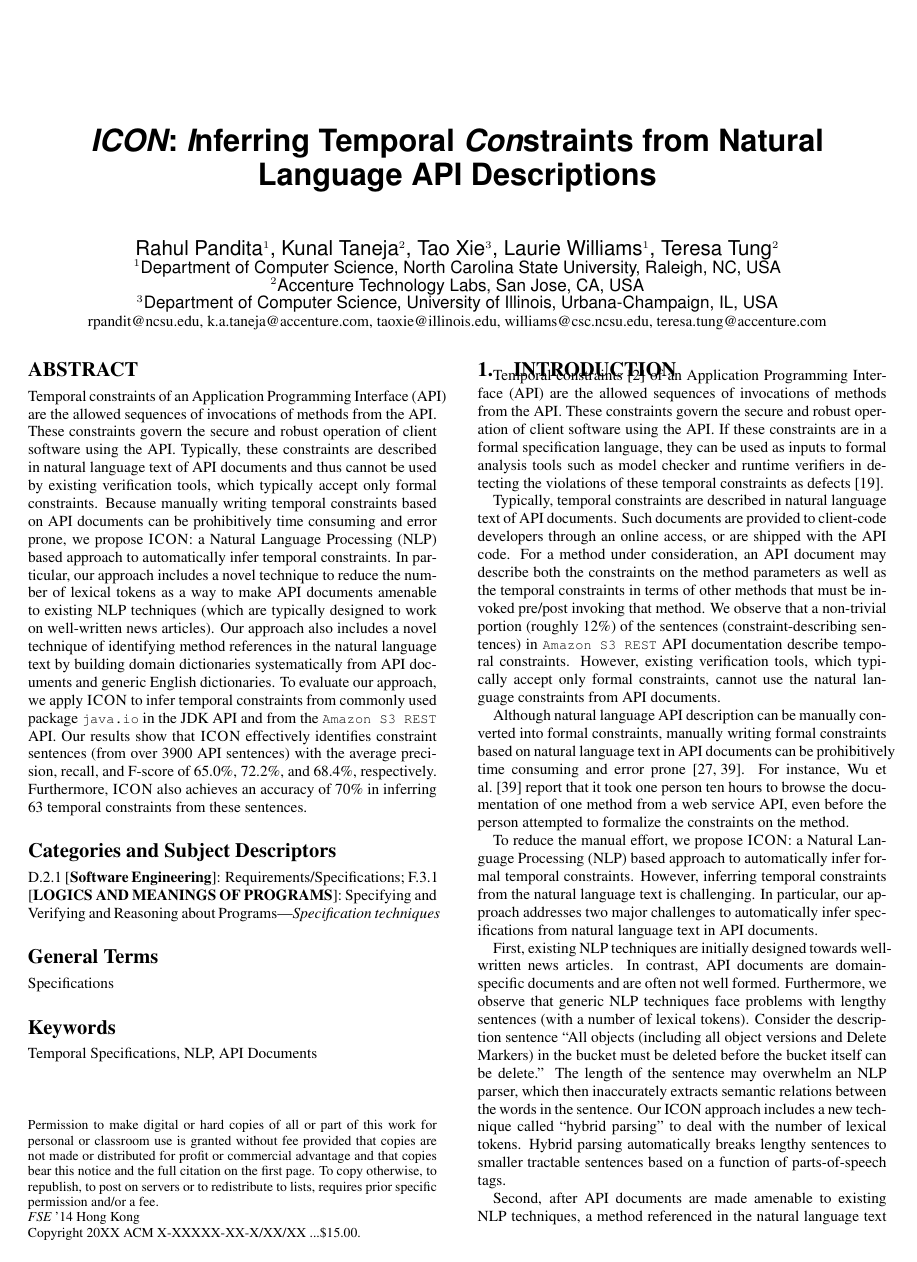
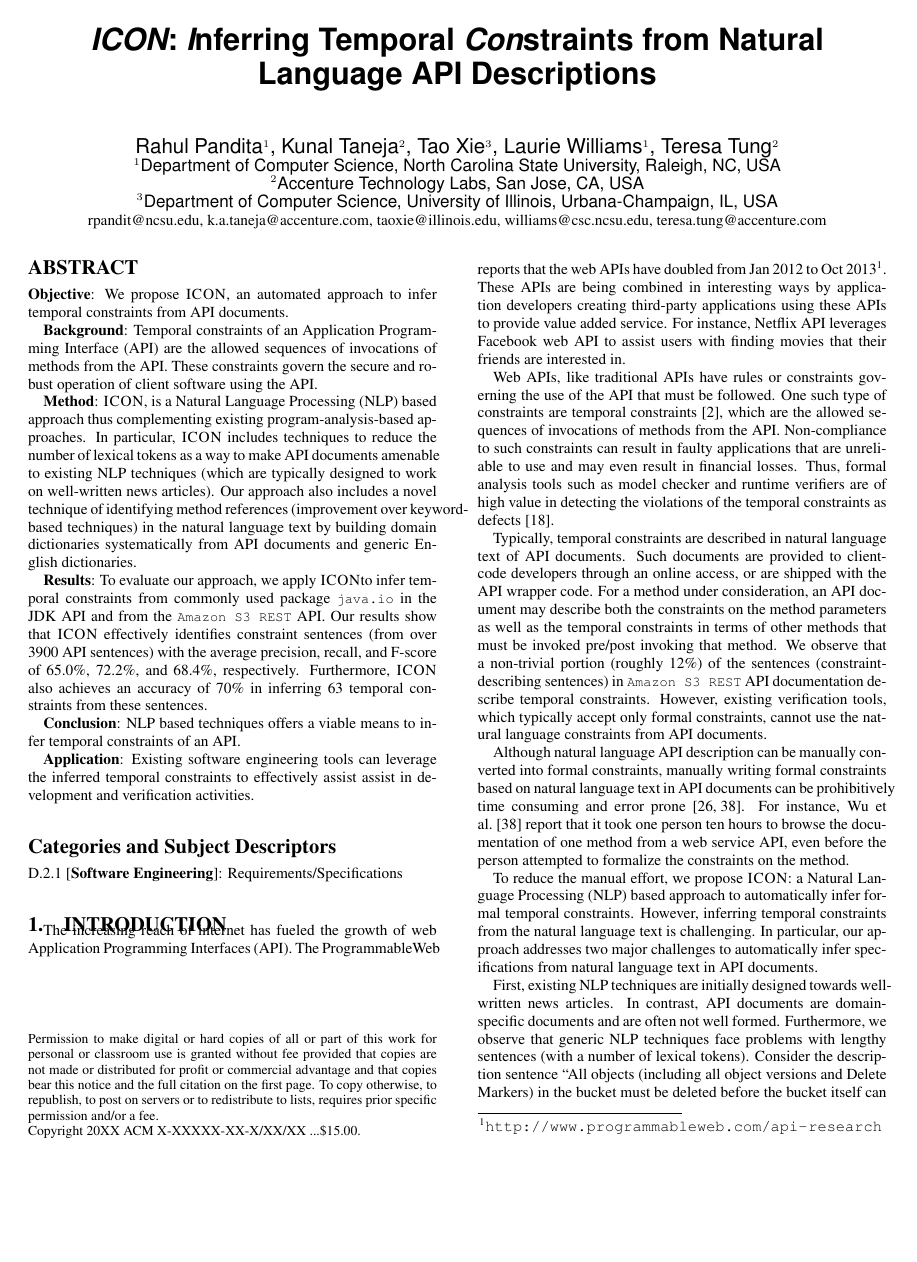
Before and after one commit to ktaneja/ICON, a LaTeX paper (Draft/Draft.tex, which reads Draft/abstract.tex, Draft/introduction.tex): page 1 of 11. Compiled offline with LaTeX, dvips and Ghostscript.

Commit message:
Updated Abstract and Intro for WWW

```diff
--- a/Draft/Draft.tex
+++ b/Draft/Draft.tex
@@ -44,17 +44,17 @@
 %\lstset{language=C}
 \input{macros}
 
-\addtolength{\topmargin}{.825in}
+%\addtolength{\topmargin}{.825in}
 
 \newcommand{\tool}{{\sc ICON}}
 \newcommand{\amazon}{\CodeIn{Amazon S3 REST} API developer documentation}
 \newcommand{\amazonAPI}{\CodeIn{Amazon S3 REST} API}
-
+\newcommand{\paypalAPI}{\CodeIn{Paypal REST} API}
 
 \begin{document}
 %
 % --- Author Metadata here ---
-\conferenceinfo{FSE}{'14 Hong Kong}
+%\conferenceinfo{FSE}{'14 Hong Kong}
 %\CopyrightYear{2007} % Allows default copyright year (20XX) to be over-ridden - IF NEED BE.
 %\crdata{0-12345-67-8/90/01}  % Allows default copyright data (0-89791-88-6/97/05) to be over-ridden - IF NEED BE.
 % --- End of Author Metadata ---
@@ -161,10 +161,10 @@ Rahul Pandita$^1$, Kunal Taneja$^2$, Tao Xie$^3$, Laurie Williams$^1$, Teresa Tu
 %\category{D.2.1}{Software Engineering}{Requirements/Specification}[complexity measures, performance measures]
 
 \category{D.2.1}{Software Engineering}{Requirements/Specifications}
-\category{F.3.1}{LOGICS AND MEANINGS OF PROGRAMS}{Specifying and Verifying and Reasoning about Programs} [Specification techniques]
-\terms{Specifications}
+%\category{F.3.1}{LOGICS AND MEANINGS OF PROGRAMS}{Specifying and Verifying and Reasoning about Programs} [Specification techniques]
+%\terms{Specifications}
 
-\keywords{Temporal Specifications, NLP, API Documents} % NOT required for Proceedings
+%\keywords{Temporal Specifications, NLP, API Documents} % NOT required for Proceedings
 
 \input{introduction}
 \input{example}
--- a/Draft/abstract.tex
+++ b/Draft/abstract.tex
@@ -1,26 +1,62 @@
 \begin{abstract}
-Temporal constraints of an Application Programming
-Interface (API) are the allowed sequences of invocations
-of methods from the API.
-These constraints govern the secure and robust
+
+\textbf{Objective}: We propose \tool, an automated approach to infer
+temporal constraints from API documents.
+
+\textbf{Background}: Temporal constraints of an Application Programming
+Interface (API) are the allowed sequences of invocations of
+methods from the API. These constraints govern the secure and robust
 operation of client software using the API.
-Typically, these constraints are described in natural language text
-of API documents and thus cannot be used by existing verification tools,
-which typically accept only formal constraints.
-Because manually writing temporal constraints based on
-API documents can be prohibitively time consuming and error prone,
-we propose \tool: a Natural Language Processing (NLP) based approach
-to automatically infer temporal constraints.
-In particular, our approach includes a novel technique to reduce the number of lexical tokens
-as a way to make API documents amenable to existing NLP techniques
-(which are typically designed to work on well-written news articles).
-Our approach also includes a novel technique of identifying method references in
-the natural language text by building domain dictionaries systematically
-from API documents and generic English dictionaries.
-To evaluate our approach, we apply \tool\ to infer temporal constraints from
-commonly used package \CodeIn{java.io} in the JDK API and from the \amazonAPI.
-Our results show that \tool\ effectively identifies constraint sentences (from over 3900 API sentences) with the average precision, recall, and F-score of 65.0\%, 72.2\%, and 68.4\%, respectively.
-Furthermore, \tool\ also achieves an accuracy of 70\% in inferring 63 temporal constraints from these sentences.
+
+\textbf{Method}: \tool, is a Natural Language Processing (NLP) based
+approach thus complementing existing program-analysis-based approaches.
+In particular, \tool\ includes techniques to reduce the
+number of lexical tokens as a way to make API documents amenable
+to existing NLP techniques (which are typically designed to work
+on well-written news articles). Our approach also includes a novel
+technique of identifying method references (improvement over keyword-based
+techniques) in the natural language text by building domain
+dictionaries systematically from API documents and generic English
+dictionaries.
+
+\textbf{Results}: To evaluate our approach, we apply \tool to infer temporal
+constraints from commonly used package \CodeIn{java.io} in the
+JDK API and from the \amazonAPI. Our results show
+that \tool\ effectively identifies constraint sentences (from over
+3900 API sentences) with the average precision, recall, and F-score
+of 65.0\%, 72.2\%, and 68.4\%, respectively. Furthermore, \tool\
+also achieves an accuracy of 70\% in inferring 63 temporal constraints
+from these sentences.
+
+\textbf{Conclusion}: NLP based techniques offers a viable means to infer
+temporal constraints of an API.
+
+\textbf{Application}: Existing software engineering tools can leverage
+the inferred temporal constraints to effectively assist assist in development
+and verification activities.
+
+%Temporal constraints of an Application Programming
+%Interface (API) are the allowed sequences of invocations
+%of methods from the API.
+%These constraints govern the secure and robust
+%operation of client software using the API.
+%Typically, these constraints are described in natural language text
+%of API documents and thus cannot be used by existing verification tools,
+%which typically accept only formal constraints.
+%Because manually writing temporal constraints based on
+%API documents can be prohibitively time consuming and error prone,
+%we propose \tool: a Natural Language Processing (NLP) based approach
+%to automatically infer temporal constraints.
+%In particular, our approach includes a novel technique to reduce the number of lexical tokens
+%as a way to make API documents amenable to existing NLP techniques
+%(which are typically designed to work on well-written news articles).
+%Our approach also includes a novel technique of identifying method references in
+%the natural language text by building domain dictionaries systematically
+%from API documents and generic English dictionaries.
+%To evaluate our approach, we apply \tool\ to infer temporal constraints from
+%commonly used package \CodeIn{java.io} in the JDK API and from the \amazonAPI.
+%Our results show that \tool\ effectively identifies constraint sentences (from over 3900 API sentences) with the average precision, recall, and F-score of 65.0\%, 72.2\%, and 68.4\%, respectively.
+%Furthermore, \tool\ also achieves an accuracy of 70\% in inferring 63 temporal constraints from these sentences.
 
 % There are existing techniques that infer from API documents resource specifications
 % (such as constraints based on phases: creating, manipulating, and releasing resources).
--- a/Draft/introduction.tex
+++ b/Draft/introduction.tex
@@ -2,16 +2,30 @@
 \label{sec:introduction}
 
 
-Temporal constraints~\cite{ball2002s} of an Application Programming Interface (API)
-are the allowed sequences of invocations of methods from the API.
-These constraints govern the secure and robust operation of client software using the API.
-If these constraints are in a formal specification language,
-they can be used as inputs to formal analysis tools such
-as model checker and runtime verifiers
-in detecting the violations of these temporal constraints as defects~\cite{lee2012towards}.
+
+The increasing reach of internet has fueled the growth of web
+Application Programming Interfaces (API). The ProgrammableWeb
+reports that the web APIs have doubled from Jan 2012 to Oct 2013\footnote{\url{http://www.programmableweb.com/api-research}}.
+These APIs are being combined in interesting ways by
+application developers creating third-party applications using
+these APIs to provide
+value added service. For instance, Netflix API leverages Facebook
+web API to assist users with finding movies that their friends are
+interested in.
+
+Web APIs, like traditional APIs have rules or constraints governing
+the use of the API that must be followed. One such type of
+constraints are temporal constraints [2], which are the allowed sequences
+of invocations of methods from the API. Non-compliance
+to such constraints can result in faulty applications that are unreliable
+to use and may even result in financial losses. Thus, formal
+analysis tools such as model checker and runtime verifiers are of
+high value in detecting the violations of the temporal constraints as
+defects~\cite{lee2012towards}.
+
 
 Typically, temporal constraints are described in natural language text of API documents.
-Such documents are provided to client-code developers through an online access, or are shipped with the API code.
+Such documents are provided to client-code developers through an online access, or are shipped with the API wrapper code.
 For a method under consideration, an API document may describe both the constraints on the method parameters
 as well as the temporal constraints in terms of other methods that must be invoked pre/post invoking that method.
 We observe that a non-trivial portion (roughly 12\%) of the sentences (constraint-describing sentences)
```
Also changed, not shown: Draft/Draft.bbl (deleted), Draft/Draft.pdf, Draft/Draft.ps, 8 other files.
